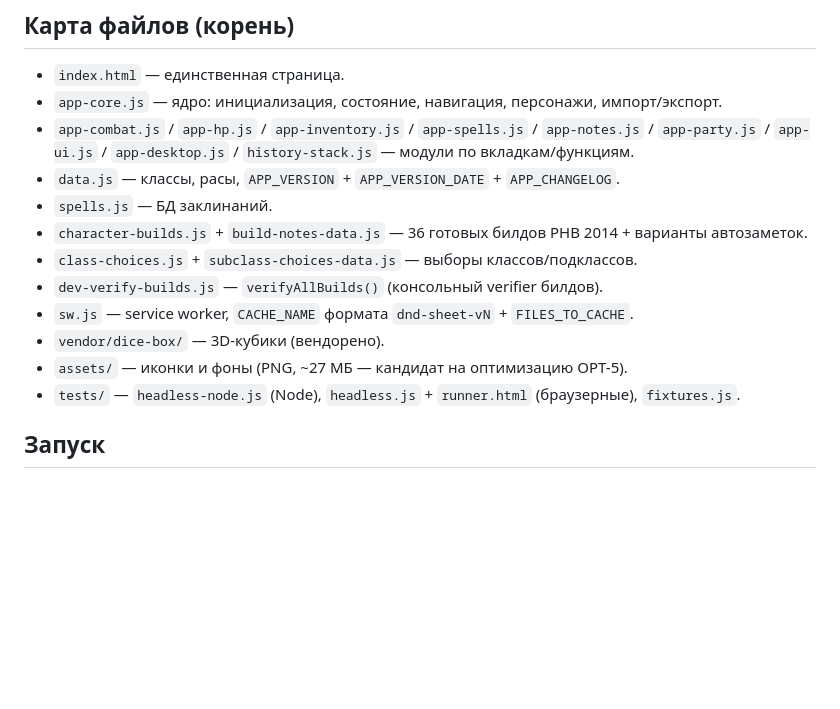
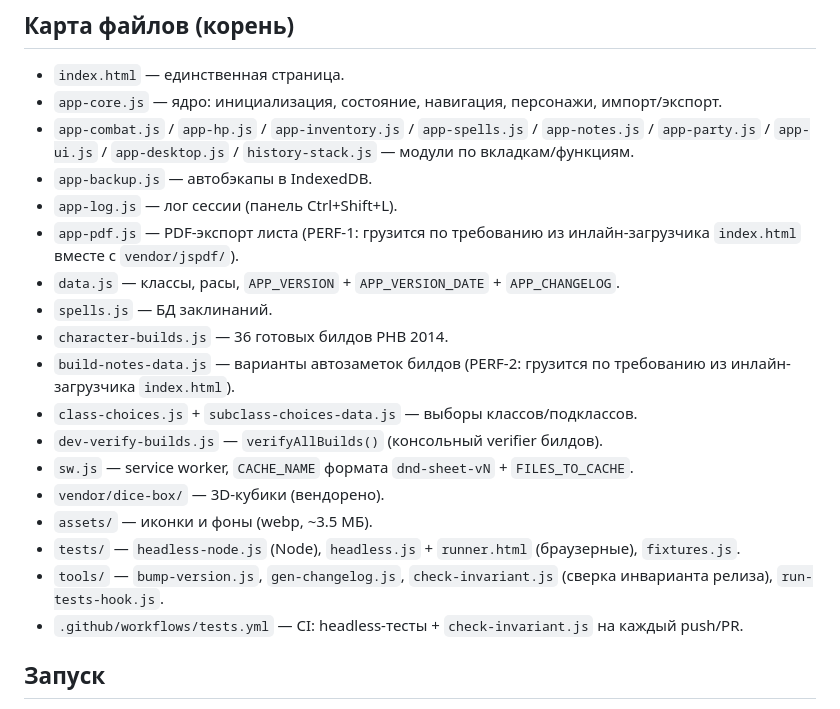
Before and after one commit to D1MANYCH/dnd-app, a Markdown page: CLAUDE.md, the part around the change. Rendered like a GitHub page; blank space fills up the shorter version.

```diff
--- a/CLAUDE.md
+++ b/CLAUDE.md
@@ -11,15 +11,21 @@
 - `index.html` — единственная страница.
 - `app-core.js` — ядро: инициализация, состояние, навигация, персонажи, импорт/экспорт.
 - `app-combat.js` / `app-hp.js` / `app-inventory.js` / `app-spells.js` / `app-notes.js` / `app-party.js` / `app-ui.js` / `app-desktop.js` / `history-stack.js` — модули по вкладкам/функциям.
+- `app-backup.js` — автобэкапы в IndexedDB.
+- `app-log.js` — лог сессии (панель Ctrl+Shift+L).
+- `app-pdf.js` — PDF-экспорт листа (PERF-1: грузится по требованию из инлайн-загрузчика `index.html` вместе с `vendor/jspdf/`).
 - `data.js` — классы, расы, `APP_VERSION` + `APP_VERSION_DATE` + `APP_CHANGELOG`.
 - `spells.js` — БД заклинаний.
-- `character-builds.js` + `build-notes-data.js` — 36 готовых билдов PHB 2014 + варианты автозаметок.
+- `character-builds.js` — 36 готовых билдов PHB 2014.
+- `build-notes-data.js` — варианты автозаметок билдов (PERF-2: грузится по требованию из инлайн-загрузчика `index.html`).
 - `class-choices.js` + `subclass-choices-data.js` — выборы классов/подклассов.
 - `dev-verify-builds.js` — `verifyAllBuilds()` (консольный verifier билдов).
 - `sw.js` — service worker, `CACHE_NAME` формата `dnd-sheet-vN` + `FILES_TO_CACHE`.
 - `vendor/dice-box/` — 3D-кубики (вендорено).
-- `assets/` — иконки и фоны (PNG, ~27 МБ — кандидат на оптимизацию OPT-5).
+- `assets/` — иконки и фоны (webp, ~3.5 МБ).
 - `tests/` — `headless-node.js` (Node), `headless.js` + `runner.html` (браузерные), `fixtures.js`.
+- `tools/` — `bump-version.js`, `gen-changelog.js`, `check-invariant.js` (сверка инварианта релиза), `run-tests-hook.js`.
+- `.github/workflows/tests.yml` — CI: headless-тесты + `check-invariant.js` на каждый push/PR.
 
 ## Запуск
 - Preview MCP (`preview_start`) или любой статический сервер из корня.
```
Also changed, not shown: docs/ARCHITECTURE.md (+30 -13 lines), docs/ui-v3-plan.md (deleted, +0 -43 lines).
